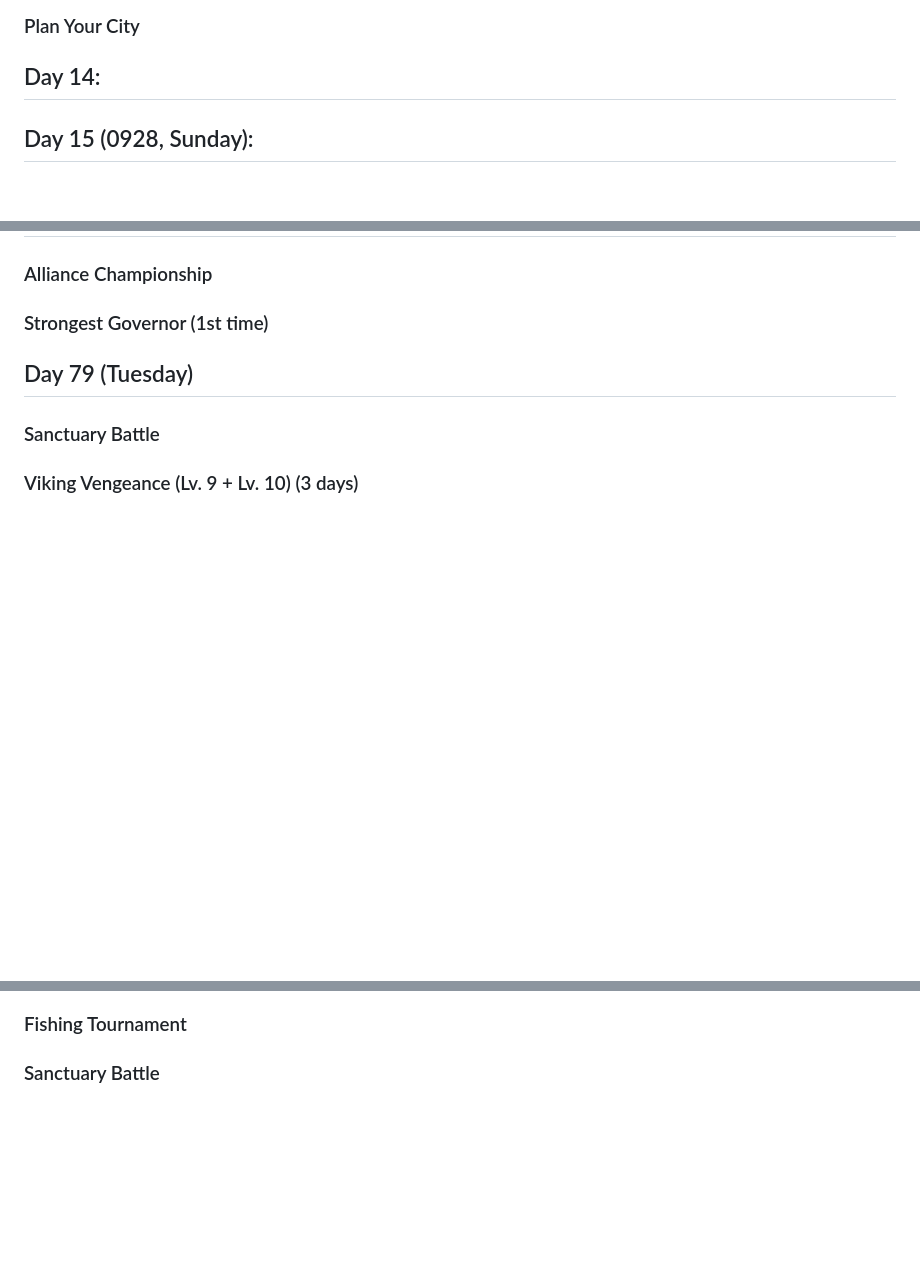
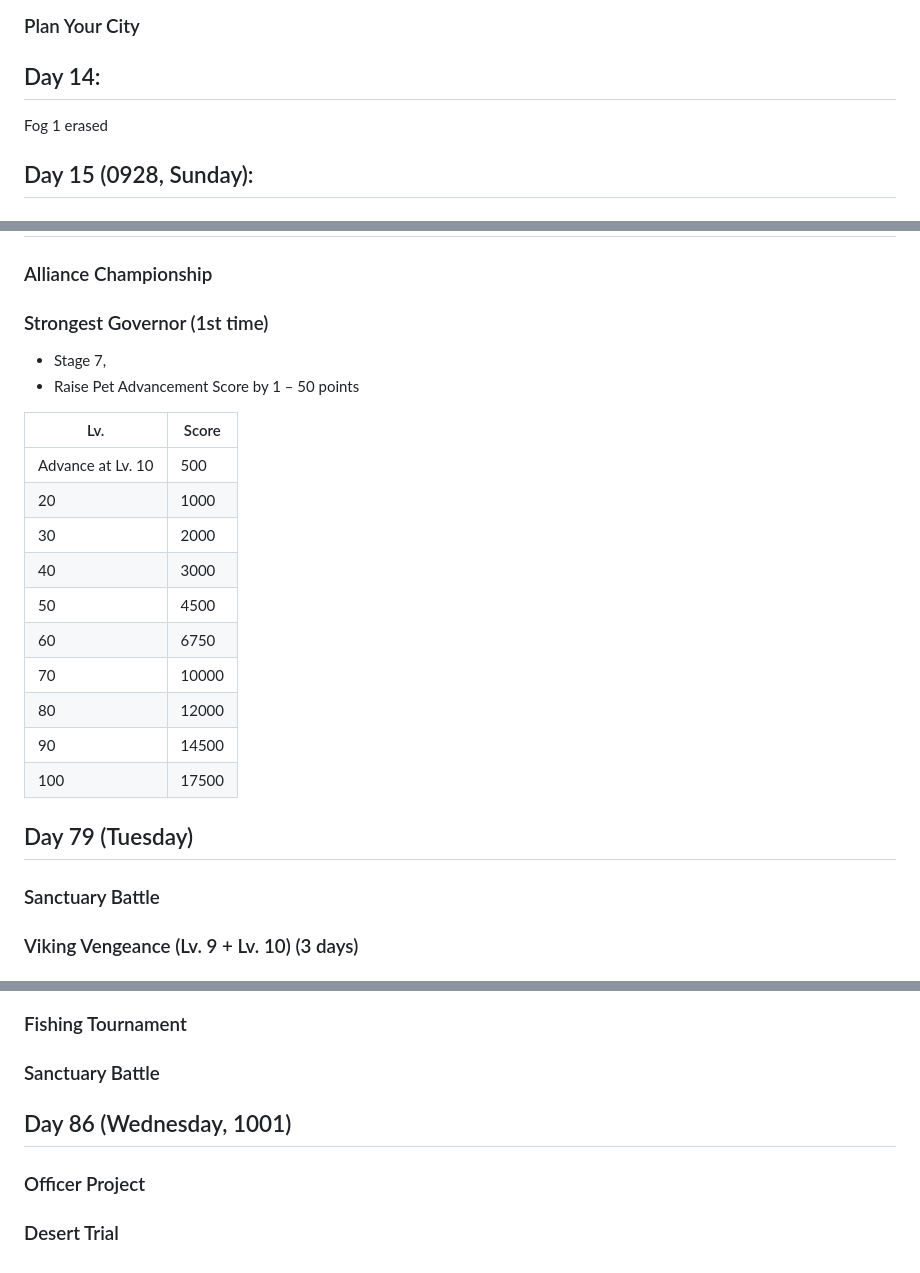
Before and after one commit to g2384/Kingshot-Data, a Markdown page: Events.md, 3 parts joined by grey strips. GitHub-like rendering; blank space fills up the shorter version.

```diff
--- a/Events.md
+++ b/Events.md
@@ -169,6 +169,8 @@ Bear hunt, 946K damage
 ### Plan Your City
 
 ## Day 14:
+
+Fog 1 erased
 
 ## Day 15 (0928, Sunday):
 
@@ -465,6 +467,22 @@ Earn Fortune Tokens by completing Daily Missions or by buying Fortune Token Pack
 
 ### Strongest Governor (1st time)
 
+- Stage 7,
+- Raise Pet Advancement Score by 1 – 50 points
+
+| Lv.               | Score |
+| ----------------- | ----- |
+| Advance at Lv. 10 | 500   |
+| 20                | 1000  |
+| 30                | 2000  |
+| 40                | 3000  |
+| 50                | 4500  |
+| 60                | 6750  |
+| 70                | 10000 |
+| 80                | 12000 |
+| 90                | 14500 |
+| 100               | 17500 |
+
 ## Day 79 (Tuesday)
 
 ### Sanctuary Battle
@@ -508,3 +526,9 @@ Earn Fortune Tokens by completing Daily Missions or by buying Fortune Token Pack
 ### Fishing Tournament
 
 ### Sanctuary Battle
+
+## Day 86 (Wednesday, 1001)
+
+### Officer Project
+
+### Desert Trial
```
